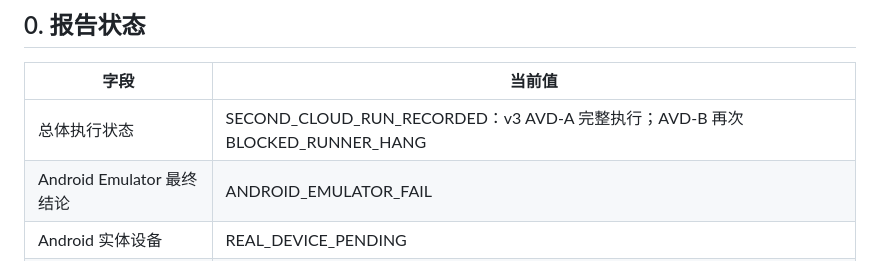
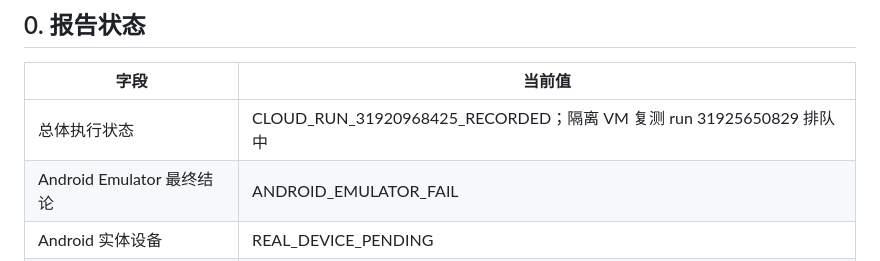
Before and after one commit to kong373/voice-social-flutter-app, a Markdown page: docs/qa/m2.4-android-emulator-test-report.md, the part around one of its changes. GitHub-like rendering.

Commit message:
docs: record cloud emulator run 31920968425 [skip ci]

```diff
--- a/docs/qa/m2.4-android-emulator-test-report.md
+++ b/docs/qa/m2.4-android-emulator-test-report.md
@@ -4,7 +4,7 @@
 
 | 字段 | 当前值 |
 | --- | --- |
-| 总体执行状态 | SECOND_CLOUD_RUN_RECORDED：v3 AVD-A 完整执行；AVD-B 再次 BLOCKED_RUNNER_HANG |
+| 总体执行状态 | CLOUD_RUN_31920968425_RECORDED；隔离 VM 复测 run 31925650829 排队中 |
 | Android Emulator 最终结论 | ANDROID_EMULATOR_FAIL |
 | Android 实体设备 | REAL_DEVICE_PENDING |
 | iOS | IOS_PENDING |
```
Also changed, not shown: other parts of docs/qa/m2.4-android-emulator-test-report.md (+25 -1 lines).
